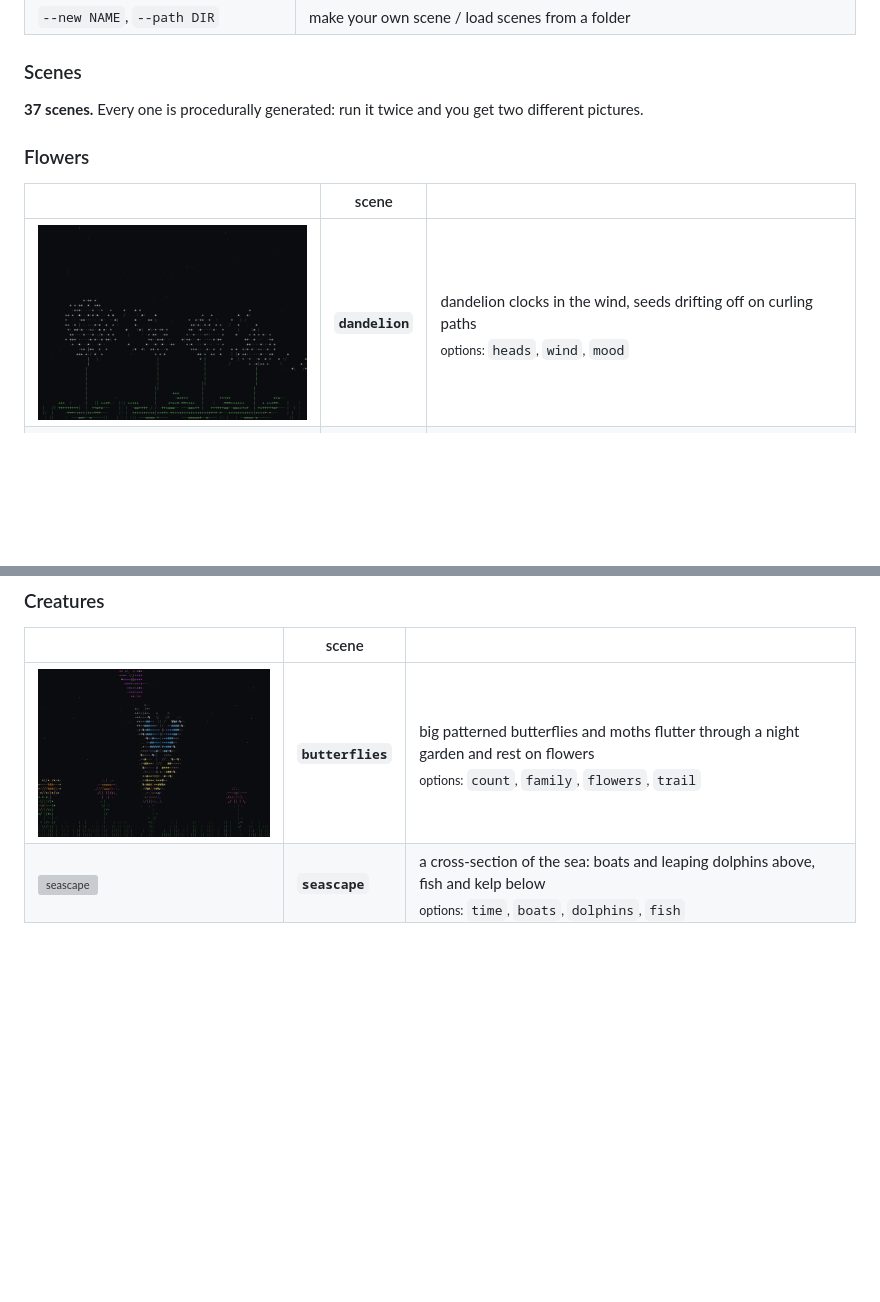
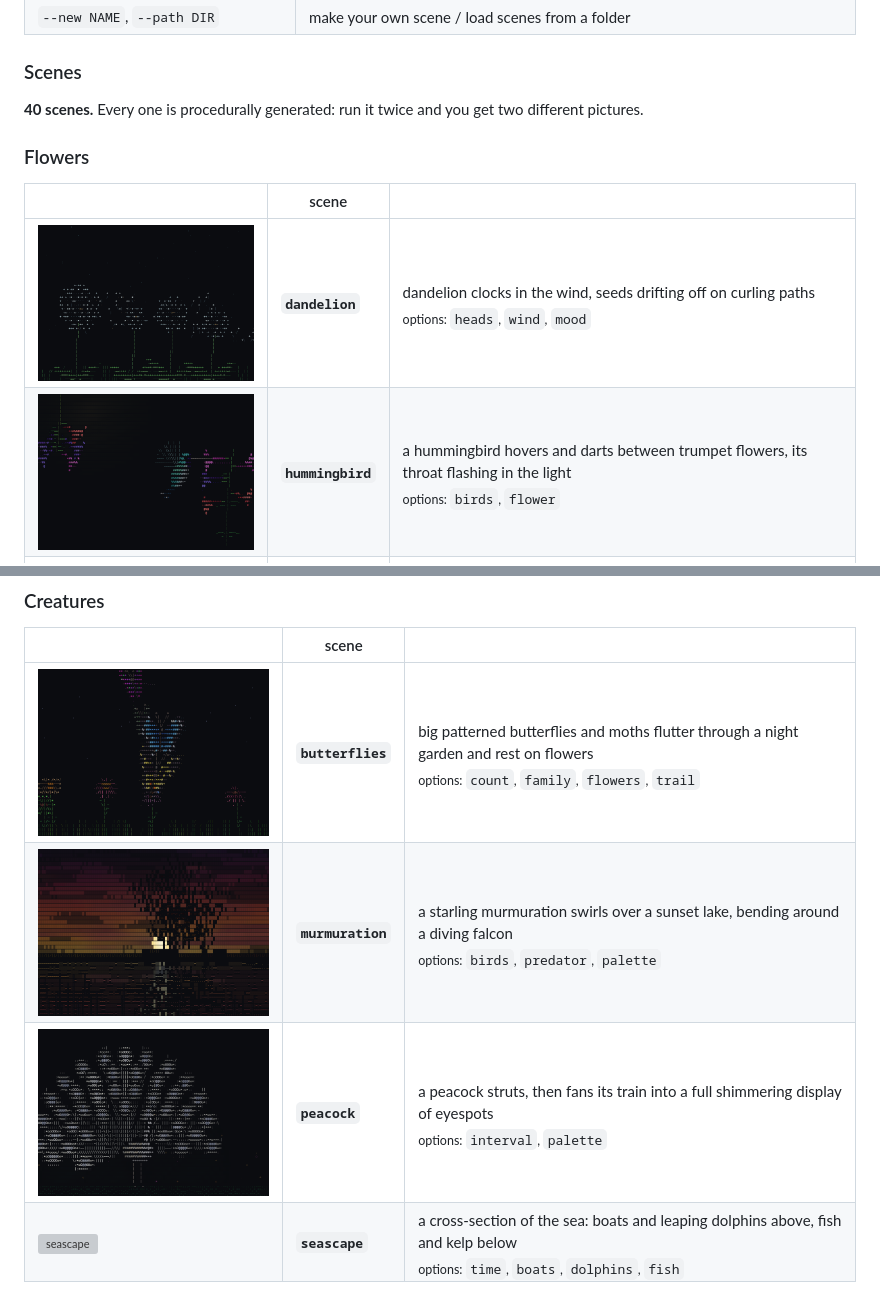
Before and after one commit to AsafMeizner/terminal-terrarium, a Markdown page: README.md, 2 parts joined by grey strips. GitHub-like rendering; pictures changed too: docs/screenshots/hummingbird.png (added), docs/screenshots/murmuration.png (added), docs/screenshots/peacock.png (added); blank space fills up the shorter version; grey boxes are pictures that could not be loaded.

Commit message:
Add murmuration, hummingbird and peacock scenes

```diff
--- a/README.md
+++ b/README.md
@@ -106,13 +106,14 @@ When you quit, it prints the seed it used. Run with `--seed N` to get that exact
 
 <!-- scenes:start -->
 
-**37 scenes.** Every one is procedurally generated: run it twice and you get two different pictures.
+**40 scenes.** Every one is procedurally generated: run it twice and you get two different pictures.
 
 ### Flowers
 
 | | scene | |
 |---|---|---|
 | <img src="docs/screenshots/dandelion.png" width="300" alt="dandelion"> | **`dandelion`** | dandelion clocks in the wind, seeds drifting off on curling paths<br><sub>options: `heads`, `wind`, `mood`</sub> |
+| <img src="docs/screenshots/hummingbird.png" width="300" alt="hummingbird"> | **`hummingbird`** | a hummingbird hovers and darts between trumpet flowers, its throat flashing in the light<br><sub>options: `birds`, `flower`</sub> |
 | <img src="docs/screenshots/lilies.png" width="300" alt="lilies"> | **`lilies`** | a bouquet of lilies swaying and breathing, pollen drifting in the light<br><sub>options: `count`, `color`, `sway`, `ribbon`</sub> |
 | <img src="docs/screenshots/rose.png" width="300" alt="rose"> | **`rose`** | a single rose unfurling from a bud, dropping a petal now and then<br><sub>options: `color`, `bloom`, `loop`</sub> |
 
@@ -132,6 +133,8 @@ When you quit, it prints the seed it used. Run with `--seed N` to get that exact
 | | scene | |
 |---|---|---|
 | <img src="docs/screenshots/butterflies.png" width="300" alt="butterflies"> | **`butterflies`** | big patterned butterflies and moths flutter through a night garden and rest on flowers<br><sub>options: `count`, `family`, `flowers`, `trail`</sub> |
+| <img src="docs/screenshots/murmuration.png" width="300" alt="murmuration"> | **`murmuration`** | a starling murmuration swirls over a sunset lake, bending around a diving falcon<br><sub>options: `birds`, `predator`, `palette`</sub> |
+| <img src="docs/screenshots/peacock.png" width="300" alt="peacock"> | **`peacock`** | a peacock struts, then fans its train into a full shimmering display of eyespots<br><sub>options: `interval`, `palette`</sub> |
 | <img src="docs/screenshots/seascape.png" width="300" alt="seascape"> | **`seascape`** | a cross-section of the sea: boats and leaping dolphins above, fish and kelp below<br><sub>options: `time`, `boats`, `dolphins`, `fish`</sub> |
 
 ### Water & ocean
```
Also changed, not shown: 4 other files.
